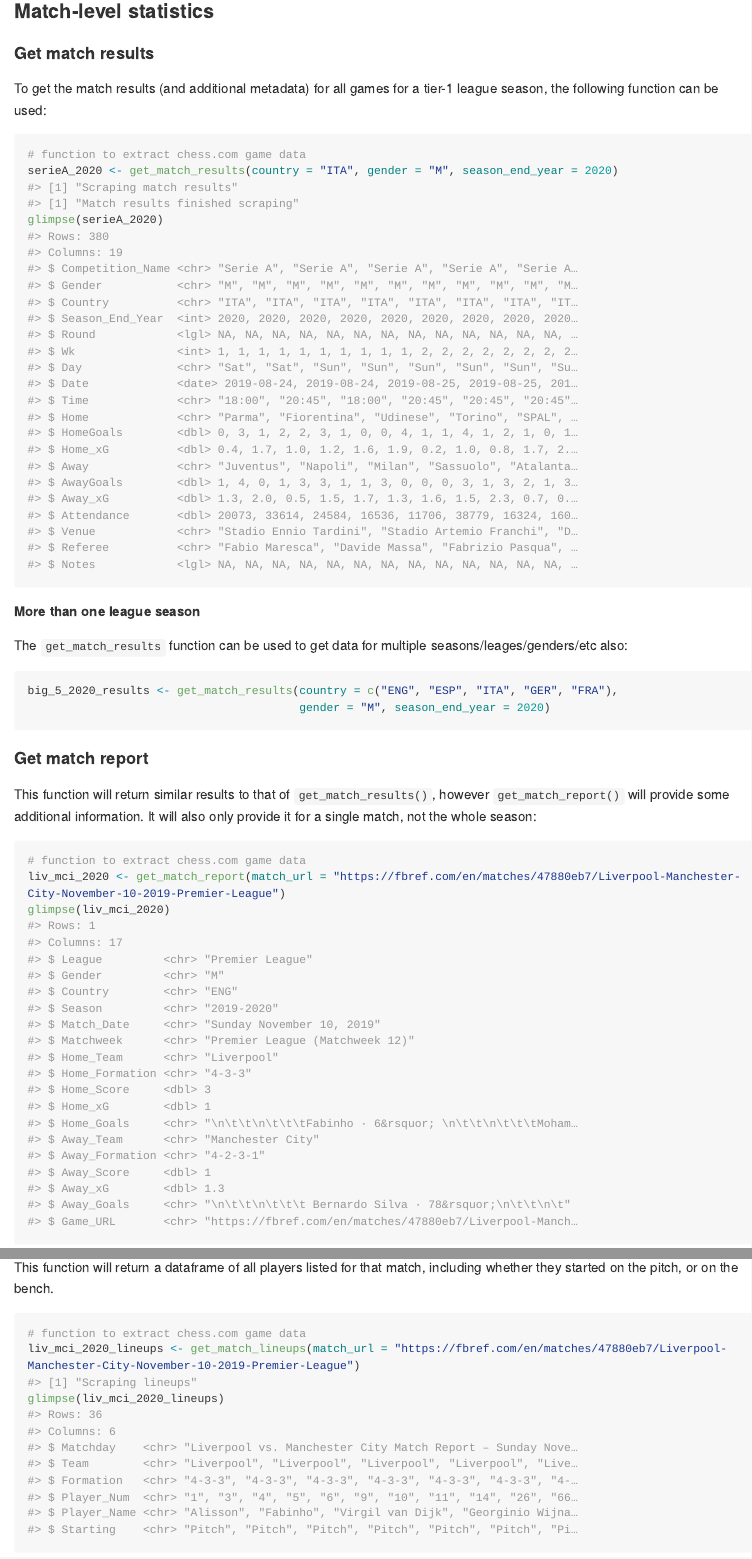
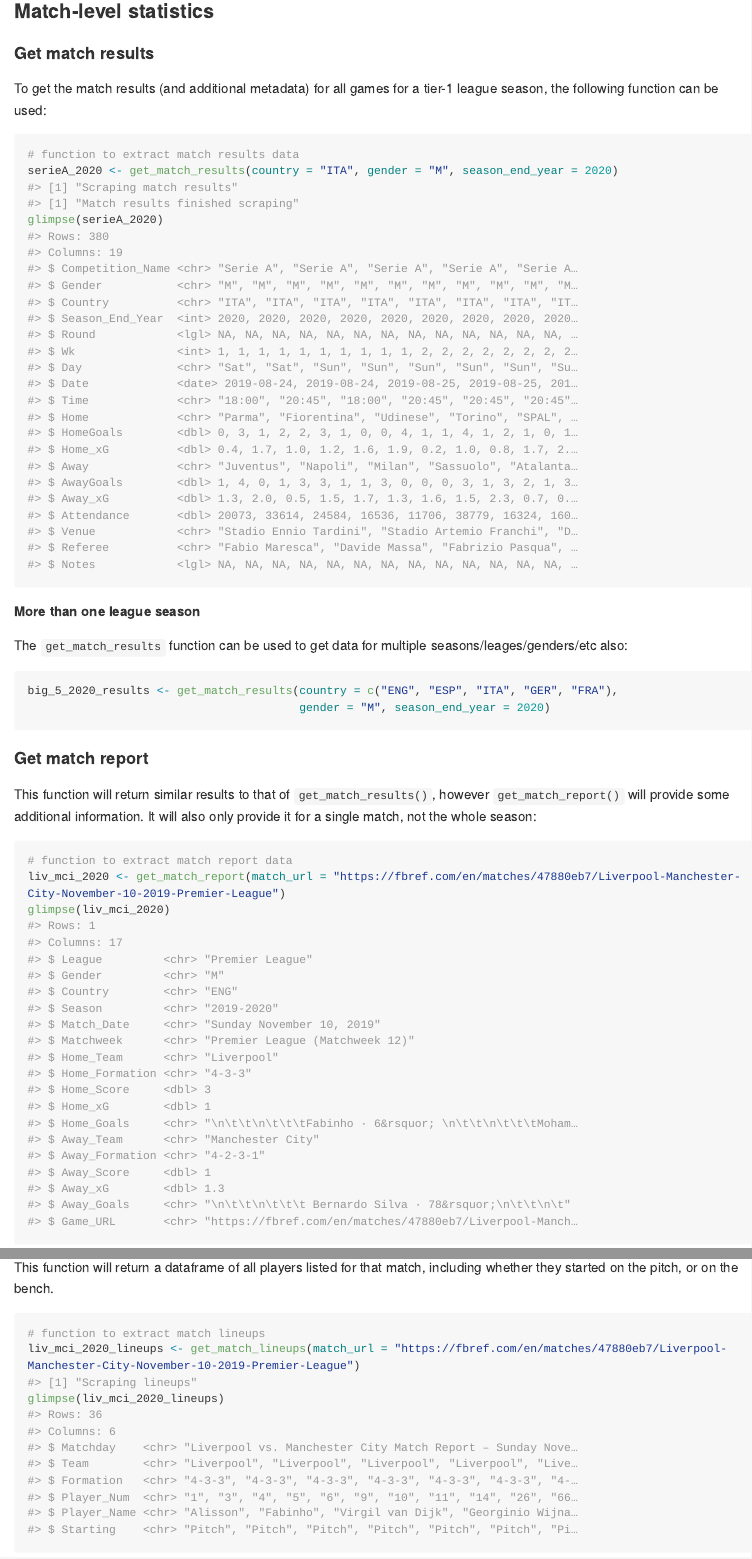
Before and after one commit to JaseZiv/worldfootballR, an R Markdown document (README.Rmd): the page in a window 1100 px wide, from 800 px down, and a second part further down, joined at a grey line. The pictures show the output file README.md that the author committed with the source, drawn offline in the style of GitHub; long lines of code are wrapped; badge pictures from the web are left out.

Commit message:
typos in readme

````diff
--- a/README.Rmd
+++ b/README.Rmd
@@ -58,7 +58,7 @@ There are three main categories of data extract functions in this package:
 To get the match results (and additional metadata) for all games for a tier-1 league season, the following function can be used:
 
 ```{r get_match_results}
-# function to extract chess.com game data
+# function to extract match results data
 serieA_2020 <- get_match_results(country = "ITA", gender = "M", season_end_year = 2020)
 glimpse(serieA_2020)
 ```
@@ -78,7 +78,7 @@ big_5_2020_results <- get_match_results(country = c("ENG", "ESP", "ITA", "GER",
 This function will return similar results to that of `get_match_results()`, however `get_match_report()` will provide some additional information. It will also only provide it for a single match, not the whole season:
 
 ```{r get_match_report}
-# function to extract chess.com game data
+# function to extract match report data
 liv_mci_2020 <- get_match_report(match_url = "https://fbref.com/en/matches/47880eb7/Liverpool-Manchester-City-November-10-2019-Premier-League")
 glimpse(liv_mci_2020)
 ```
@@ -140,7 +140,7 @@ glimpse(advanced_match_stats_team)
 This function will return a dataframe of all players listed for that match, including whether they started on the pitch, or on the bench.
 
 ```{r get_match_lineups}
-# function to extract chess.com game data
+# function to extract match lineups
 liv_mci_2020_lineups <- get_match_lineups(match_url = "https://fbref.com/en/matches/47880eb7/Liverpool-Manchester-City-November-10-2019-Premier-League")
 glimpse(liv_mci_2020_lineups)
 ```
````
Also changed, not shown: README.md, README.Rmd (2 more changed lines).
